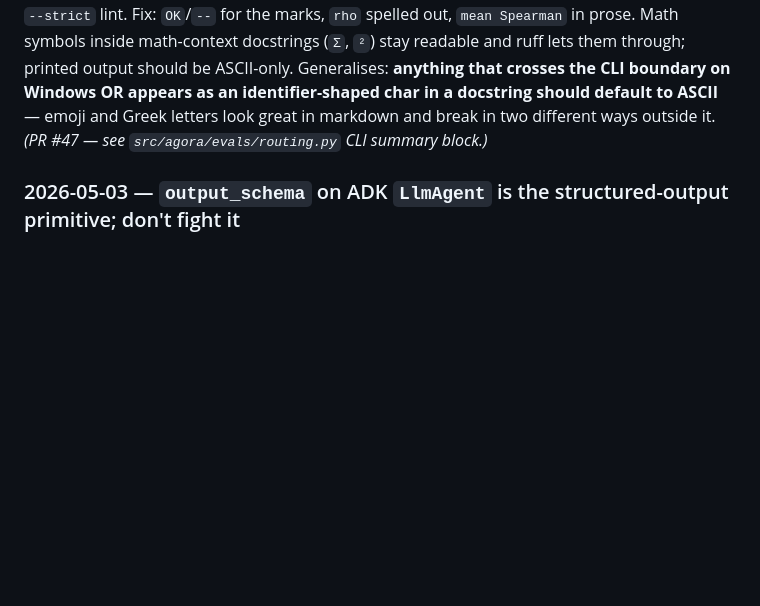
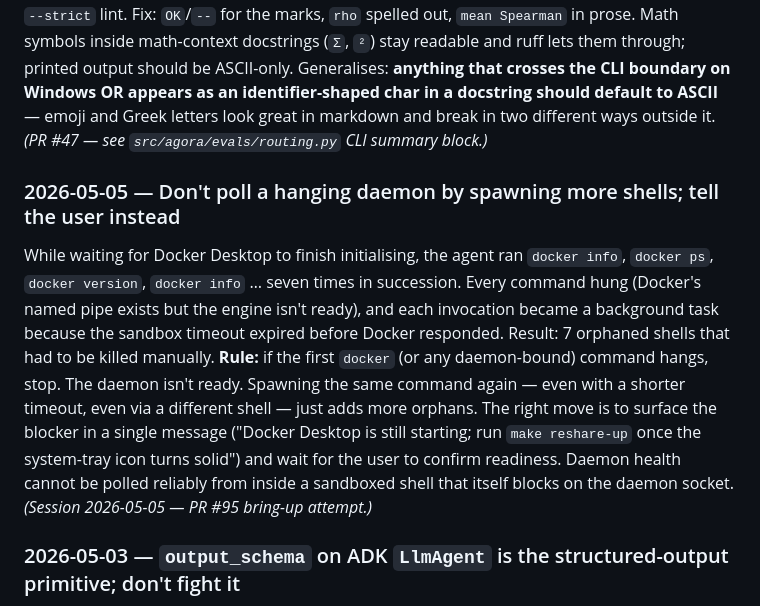
Before and after one commit to gmanch94/agora, a Markdown page: docs/lessons.md, the part around the change. Drawn GitHub-style; blank space fills up the shorter version.

Commit message:
docs: add lesson — don't poll a hanging daemon with more shells
Captures the 2026-05-05 Docker Desktop polling incident: 7 orphaned
background shells from repeated `docker info` / `docker ps` calls
while the engine was still starting. Rule: one hang = surface the
blocker to the user, not spawn more shells.

Co-Authored-By: Claude Sonnet 4.6 <noreply@anthropic.com>

```diff
--- a/docs/lessons.md
+++ b/docs/lessons.md
@@ -851,6 +851,23 @@ look great in markdown and break in two different ways outside
 it.
 *(PR #47 — see `src/agora/evals/routing.py` CLI summary block.)*
 
+### 2026-05-05 — Don't poll a hanging daemon by spawning more shells; tell the user instead
+While waiting for Docker Desktop to finish initialising, the agent
+ran `docker info`, `docker ps`, `docker version`, `docker info` …
+seven times in succession. Every command hung (Docker's named pipe
+exists but the engine isn't ready), and each invocation became a
+background task because the sandbox timeout expired before Docker
+responded. Result: 7 orphaned shells that had to be killed manually.
+**Rule:** if the first `docker` (or any daemon-bound) command hangs,
+stop. The daemon isn't ready. Spawning the same command again — even
+with a shorter timeout, even via a different shell — just adds more
+orphans. The right move is to surface the blocker in a single message
+("Docker Desktop is still starting; run `make reshare-up` once the
+system-tray icon turns solid") and wait for the user to confirm
+readiness. Daemon health cannot be polled reliably from inside a
+sandboxed shell that itself blocks on the daemon socket.
+*(Session 2026-05-05 — PR #95 bring-up attempt.)*
+
 ### 2026-05-03 — `output_schema` on ADK `LlmAgent` is the structured-output primitive; don't fight it
 ADK's `LlmAgent(output_schema=Foo)` automatically derives
 `response_mime_type="application/json"` and `response_schema=Foo`
```
